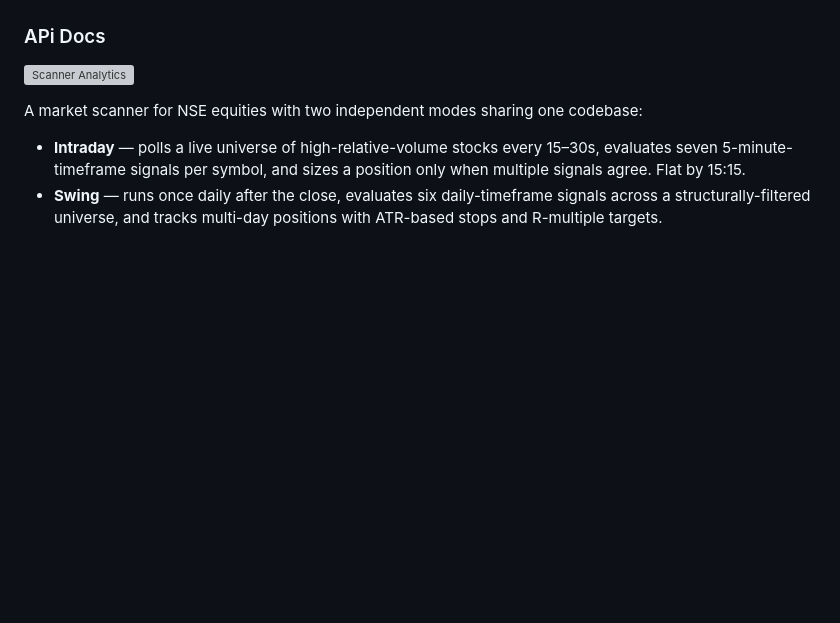
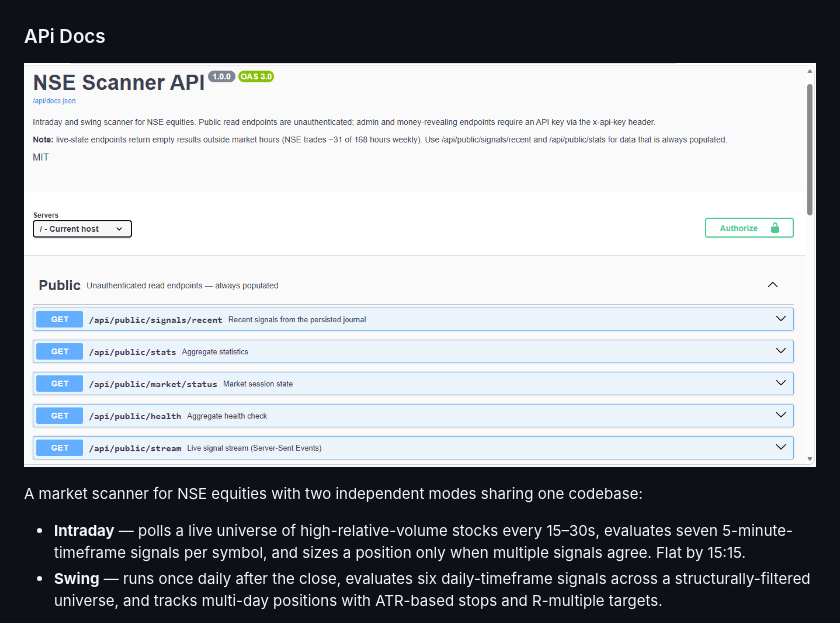
Before and after one commit to Ankit1433/tradingview-market-scanner, a Markdown page: README.md, the part around the change. Rendered like a GitHub page; blank space fills up the shorter version; grey boxes are pictures that could not be loaded.

Commit message:
made changes in readme file

```diff
--- a/README.md
+++ b/README.md
@@ -14,7 +14,7 @@ A production-style Node.js + Express market intelligence platform for detecting
 
 ### APi Docs
 
-![Scanner Analytics](src/docs/APiDocs.png)
+![Scanner Analytics](src/docs/ApiDocs.png)
 
 A market scanner for NSE equities with two independent modes sharing one
 codebase:
```
